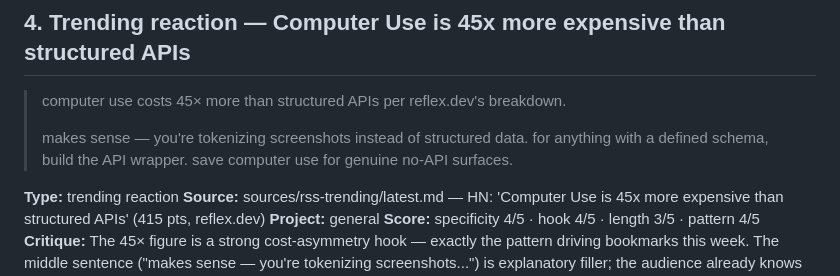
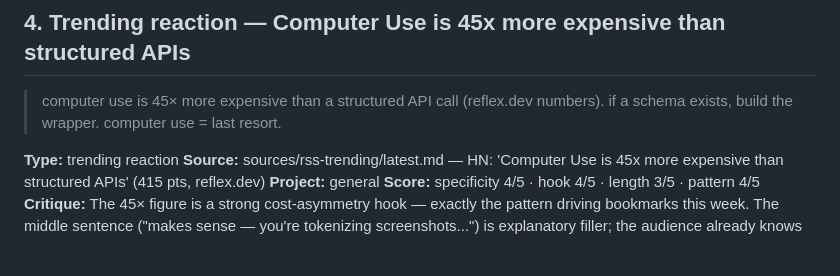
Before and after one commit to octavi42/x-engine, a Markdown page: drafts/2026-05-06.md, the part around the change. Rendered like a GitHub page; blank space fills up the shorter version.

Commit message:
bot: edit draft #4

```diff
--- a/drafts/2026-05-06.md
+++ b/drafts/2026-05-06.md
@@ -59,9 +59,7 @@
 
 ## 4. Trending reaction — Computer Use is 45x more expensive than structured APIs
 
-> computer use costs 45× more than structured APIs per reflex.dev's breakdown.
->
-> makes sense — you're tokenizing screenshots instead of structured data. for anything with a defined schema, build the API wrapper. save computer use for genuine no-API surfaces.
+> computer use is 45× more expensive than a structured API call (reflex.dev numbers). if a schema exists, build the wrapper. computer use = last resort.
 
 **Type:** trending reaction
 **Source:** sources/rss-trending/latest.md — HN: 'Computer Use is 45x more expensive than structured APIs' (415 pts, reflex.dev)
```
